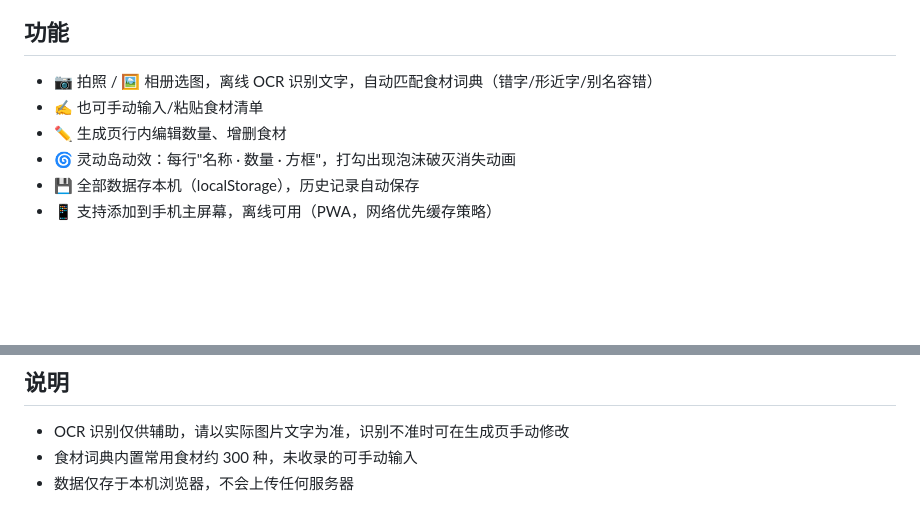
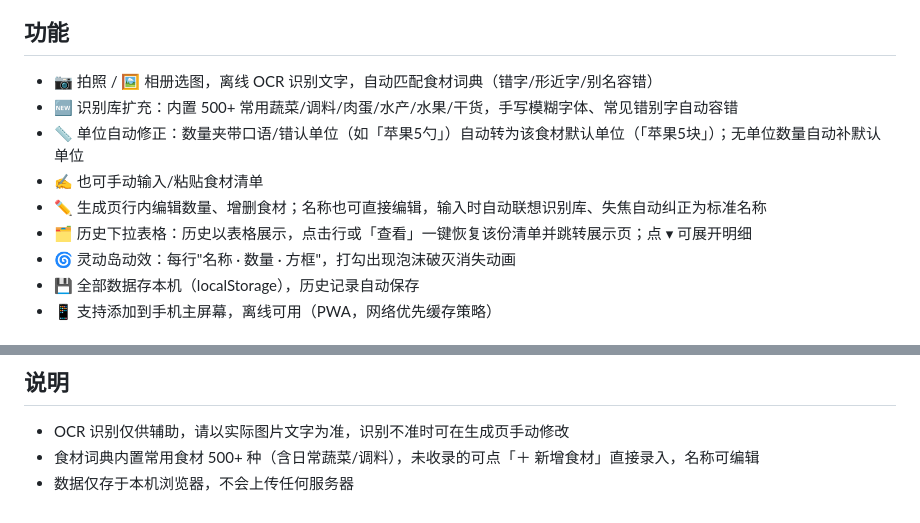
Before and after one commit to RCS1314/shicai-cloud, a Markdown page: README.md, 2 parts joined by grey strips. Rendered like a GitHub page; blank space fills up the shorter version.

Commit message:
v6: 识别库扩充(蔬菜/调料/单位) + 单位自动修正 + 历史下拉表格可跳转 + 名称可编辑智能识别

```diff
--- a/README.md
+++ b/README.md
@@ -14,8 +14,11 @@
 
 ## 功能
 - 📷 拍照 / 🖼️ 相册选图，离线 OCR 识别文字，自动匹配食材词典（错字/形近字/别名容错）
+- 🆕 识别库扩充：内置 500+ 常用蔬菜/调料/肉蛋/水产/水果/干货，手写模糊字体、常见错别字自动容错
+- 📏 单位自动修正：数量夹带口语/错认单位（如「苹果5勺」）自动转为该食材默认单位（「苹果5块」）；无单位数量自动补默认单位
 - ✍️ 也可手动输入/粘贴食材清单
-- ✏️ 生成页行内编辑数量、增删食材
+- ✏️ 生成页行内编辑数量、增删食材；名称也可直接编辑，输入时自动联想识别库、失焦自动纠正为标准名称
+- 🗂️ 历史下拉表格：历史以表格展示，点击行或「查看」一键恢复该份清单并跳转展示页；点 ▾ 可展开明细
 - 🌀 灵动岛动效：每行"名称 · 数量 · 方框"，打勾出现泡沫破灭消失动画
 - 💾 全部数据存本机（localStorage），历史记录自动保存
 - 📱 支持添加到手机主屏幕，离线可用（PWA，网络优先缓存策略）
@@ -64,5 +67,5 @@ python3 -m http.server 8899
 
 ## 说明
 - OCR 识别仅供辅助，请以实际图片文字为准，识别不准时可在生成页手动修改
-- 食材词典内置常用食材约 300 种，未收录的可手动输入
+- 食材词典内置常用食材 500+ 种（含日常蔬菜/调料），未收录的可点「＋ 新增食材」直接录入，名称可编辑
 - 数据仅存于本机浏览器，不会上传任何服务器
```
